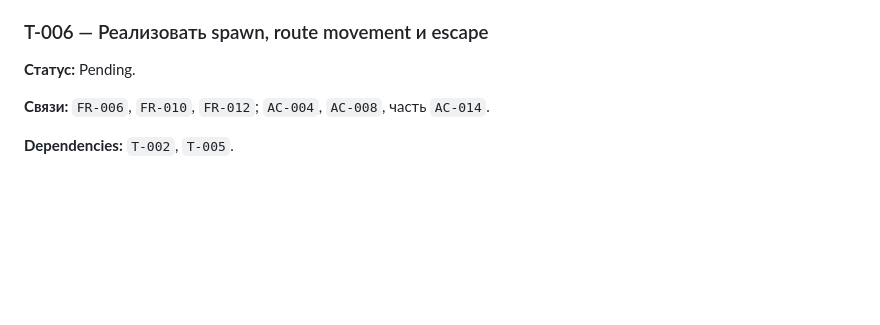
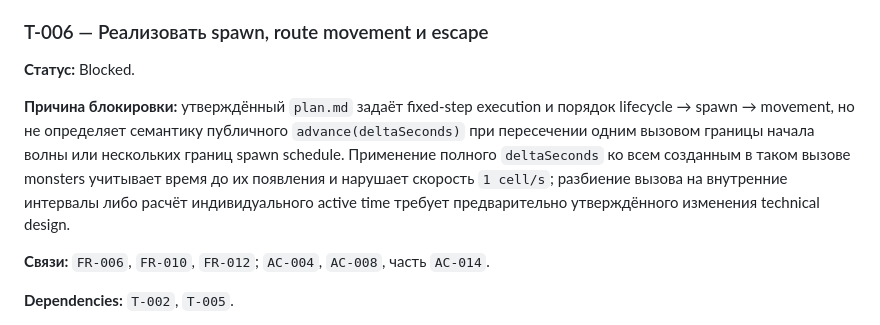
Before and after one commit to koutsenko/3js-tower-defense, a Markdown page: specs/001-core-loop/tasks.md, the part around the change. Rendered like a GitHub page; blank space fills up the shorter version.

Commit message:
docs: block T-006 pending timing design

```diff
--- a/specs/001-core-loop/tasks.md
+++ b/specs/001-core-loop/tasks.md
@@ -170,7 +170,16 @@ acceptance criteria и поддерживает `NFR-001`.
 
 ### T-006 — Реализовать spawn, route movement и escape
 
-**Статус:** Pending.
+**Статус:** Blocked.
+
+**Причина блокировки:** утверждённый `plan.md` задаёт fixed-step execution и
+порядок lifecycle → spawn → movement, но не определяет семантику публичного
+`advance(deltaSeconds)` при пересечении одним вызовом границы начала волны или
+нескольких границ spawn schedule. Применение полного `deltaSeconds` ко всем
+созданным в таком вызове monsters учитывает время до их появления и нарушает
+скорость `1 cell/s`; разбиение вызова на внутренние интервалы либо расчёт
+индивидуального active time требует предварительно утверждённого изменения
+technical design.
 
 **Связи:** `FR-006`, `FR-010`, `FR-012`; `AC-004`, `AC-008`, часть `AC-014`.
 
```
